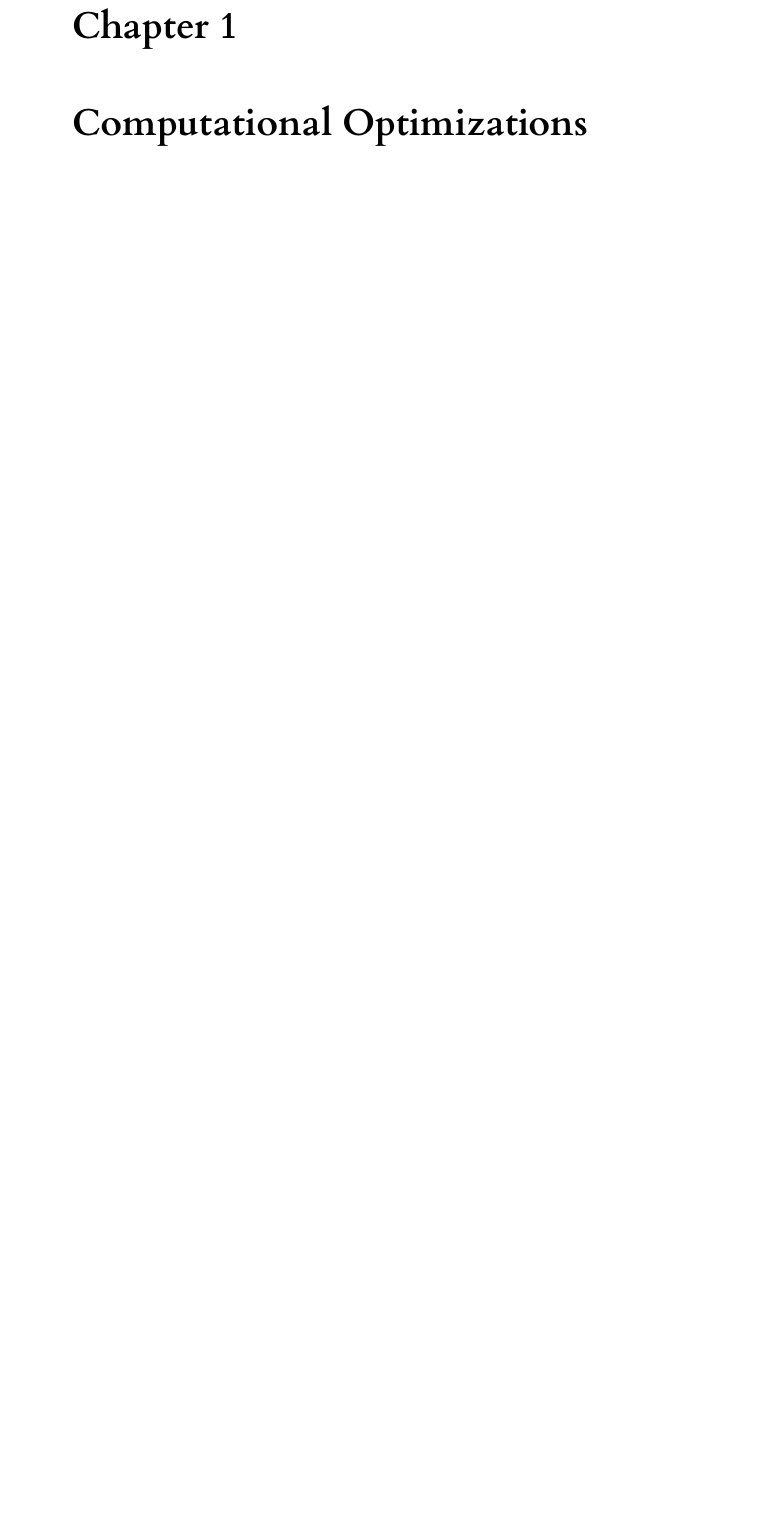
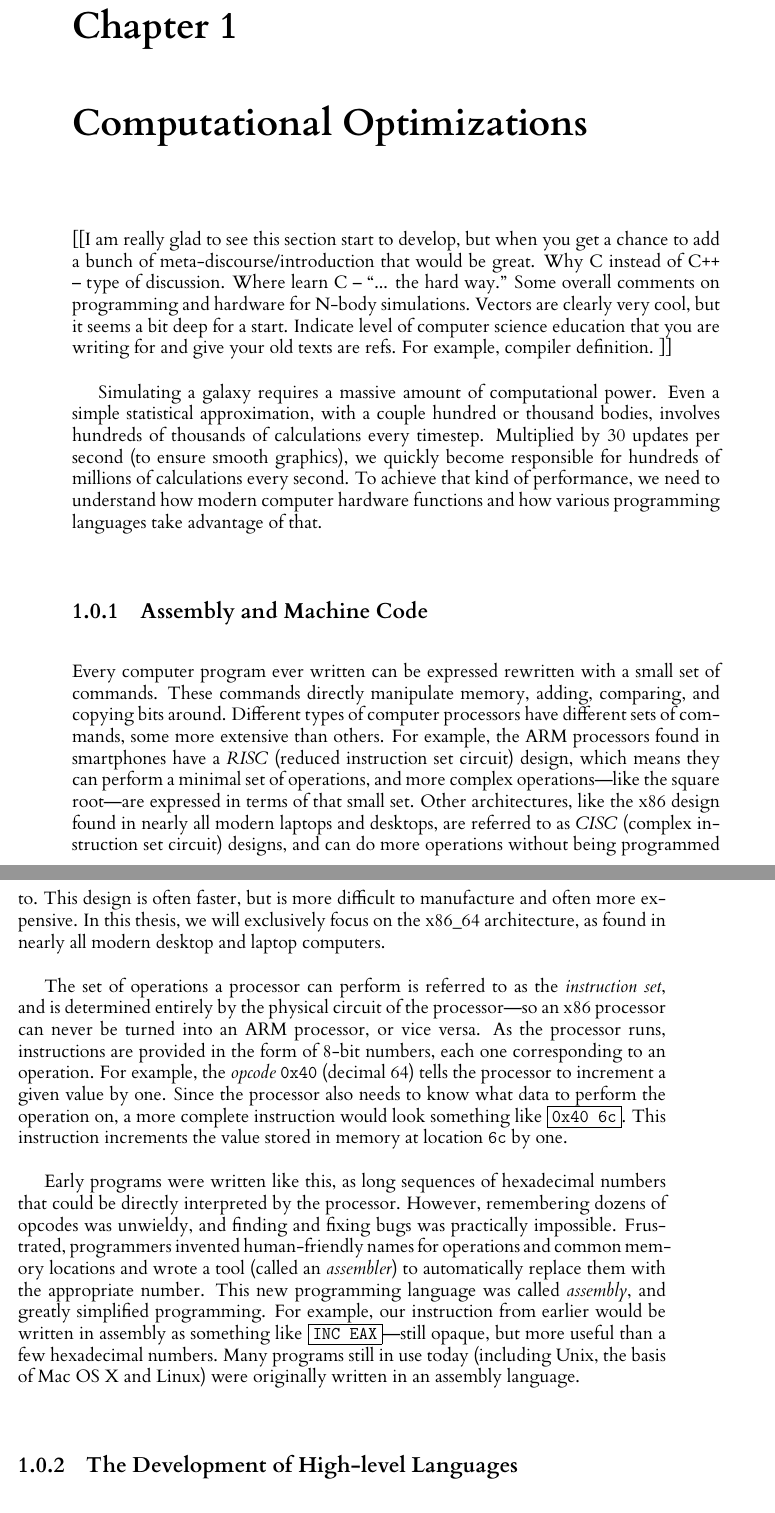
Before and after one commit to tmalthouse/summer-17-thesis, a LaTeX thesis (thesis.tex): part of page 29 of 42 before the commit and two parts of pages 29 and 30 of 46 after it, the two joined at a grey line, cut so that both start at the same text, the shorter picture padded with empty space. The pictures show the PDF file thesis.pdf that the author committed with the source.

Commit message:
Add info on prog langs

```diff
--- a/thesis.tex
+++ b/thesis.tex
@@ -288,3 +288,11 @@ The average peculiar velocity for stars in the solar neighborhood is approximate
 
 [[I am really glad to see this section start to develop, but when you get a chance to add a bunch of meta-discourse/introduction that would be great.  Why C instead of C++ -- type of discussion. Where learn C -- ``... the hard way.''  Some overall  comments on programming and hardware for N-body simulations.  Vectors are clearly very cool, but it seems a bit deep for a start. Indicate level of computer science education that you are writing for and give your old texts are refs. For example, compiler definition.  ]]
 
+Simulating a galaxy requires a massive amount of computational power. Even a simple statistical approximation, with a couple hundred or thousand bodies, involves hundreds of thousands of calculations every timestep. Multiplied by 30 updates per second (to ensure smooth graphics), we quickly become responsible for hundreds of millions of calculations every second. To achieve that kind of performance, we need to understand how modern computer hardware functions and how various programming languages take advantage of that.
+
+\subsection{Assembly and Machine Code}
+Every computer program ever written can be expressed rewritten with a small set of commands. These commands directly manipulate memory, adding, comparing, and copying bits around. Different types of computer processors have different sets of commands, some more extensive than others. For example, the ARM processors found in smartphones have a \emph{RISC} (reduced instruction set circuit) design, which means they can perform a minimal set of operations, and more complex operations---like the square root---are expressed in terms of that small set. Other architectures, like the x86 design found in nearly all modern laptops and desktops, are referred to as \emph{CISC} (complex instruction set circuit) designs, and can do more operations without being programmed to. This design is often faster, but is more difficult to manufacture and often more expensive. In this thesis, we will exclusively focus on the x86\_64 architecture, as found in nearly all modern desktop and laptop computers.
+
+The set of operations a processor can perform is referred to as the \emph{instruction set}, and is determined entirely by the physical circuit of the processor---so an x86 processor can never be turned into an ARM processor, or vice versa. As the processor runs, instructions are provided in the form of 8-bit numbers, each one corresponding to an operation. For example, the \emph{opcode} \texttt{0x40} (decimal 64) tells the processor to increment a given value by one. Since the processor also needs to know what data to perform the operation on, a more complete instruction would look something like \fbox{\texttt{0x40 6c}}. This instruction increments the value stored in memory at location \texttt{6c} by one.
+
+Early programs were written like this, as long sequences of hexadecimal numbers that could be directly interpreted by the processor. However, remembering dozens of opcodes was unwieldy, and finding and fixing bugs was practically impossible. Frustrated, programmers invented human-friendly names for operations and common memory locations and wrote a tool (called an \emph{assembler}) to automatically replace them with the appropriate number. This new programming language was called \emph{assembly}, and greatly simplified programming. For example, our instruction from earlier would be written in assembly as something like \fbox{\texttt{INC EAX}}---still opaque, but more useful than a few hexadecimal numbers. Many programs still in use today (including Unix, the basis of Mac OS X and Linux) were originally written in an assembly language.
```
Also changed, not shown: thesis.pdf, thesis.tex (7 more changed lines).
